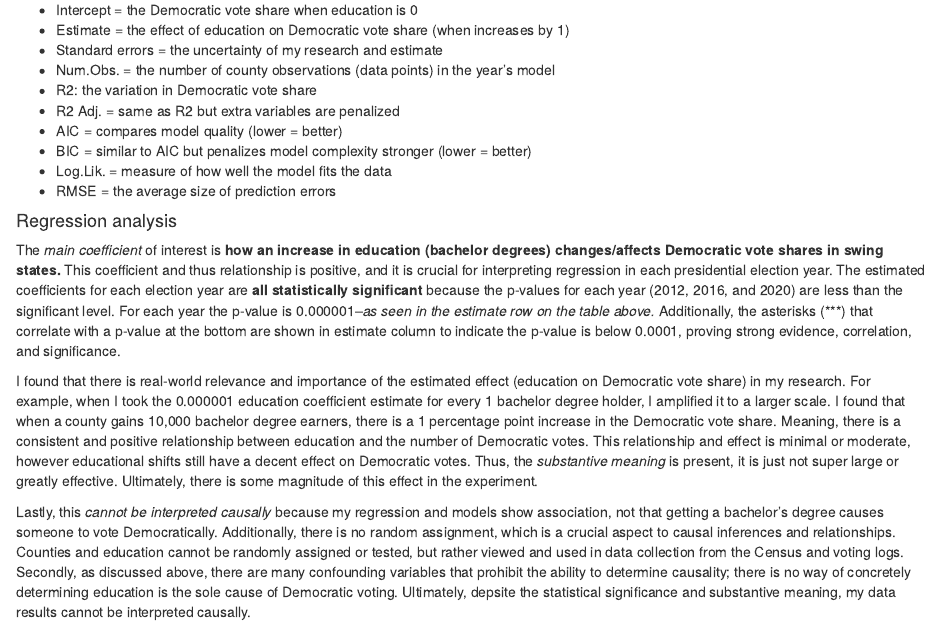
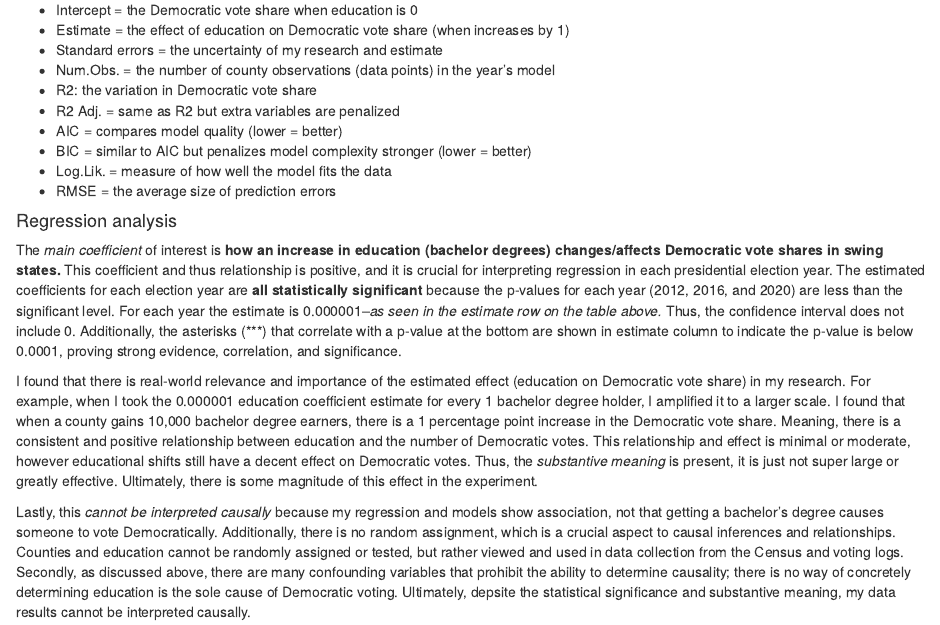
Before and after one commit to maeveiliff/ps270-final-project, an R Markdown document (index.Rmd): the page in a window 1100 px wide, from 4090 px down. Rendered offline with R 4.5, knitr and Pandoc, with nearby package versions; drawn as R Markdown's standard HTML page in place of the format the file asks for; some code elsewhere in the file could not run offline.

Commit message:
final code

```diff
--- a/index.Rmd
+++ b/index.Rmd
@@ -201,7 +201,7 @@ modelsummary::modelsummary(list("2012" = reg2012,
 
 #### Regression analysis
 
-The *main coefficient* of interest is **how an increase in education (bachelor degrees) changes/affects Democratic vote shares in swing states.** This coefficient and thus relationship is positive, and it is crucial for interpreting regression in each presidential election year. The estimated coefficients for each election year are **all statistically significant** because the p-values for each year (2012, 2016, and 2020) are less than the significant level. For each year the p-value is 0.000001--*as seen in the estimate row on the table above.* Additionally, the asterisks (***) that correlate with a p-value at the bottom are shown in estimate column to indicate the p-value is below 0.0001, proving strong evidence, correlation, and significance.
+The *main coefficient* of interest is **how an increase in education (bachelor degrees) changes/affects Democratic vote shares in swing states.** This coefficient and thus relationship is positive, and it is crucial for interpreting regression in each presidential election year. The estimated coefficients for each election year are **all statistically significant** because the p-values for each year (2012, 2016, and 2020) are less than the significant level. For each year the estimate is 0.000001--*as seen in the estimate row on the table above.* Thus, the confidence interval does not include 0. Additionally, the asterisks (***) that correlate with a p-value at the bottom are shown in estimate column to indicate the p-value is below 0.0001, proving strong evidence, correlation, and significance.
 
 I found that there is real-world relevance and importance of the estimated effect (education on Democratic vote share) in my research. For example, when I took the 0.000001 education coefficient estimate for every 1 bachelor degree holder, I amplified it to a larger scale. I found that when a county gains 10,000 bachelor degree earners, there is a 1 percentage point increase in the Democratic vote share. Meaning, there is a consistent and positive relationship between education and the number of Democratic votes. This relationship and effect is minimal or moderate, however educational shifts still have a decent effect on Democratic votes. Thus, the *substantive meaning* is present, it is just not super large or greatly effective. Ultimately, there is some magnitude of this effect in the experiment.
 
```
Also changed, not shown: index.html.
